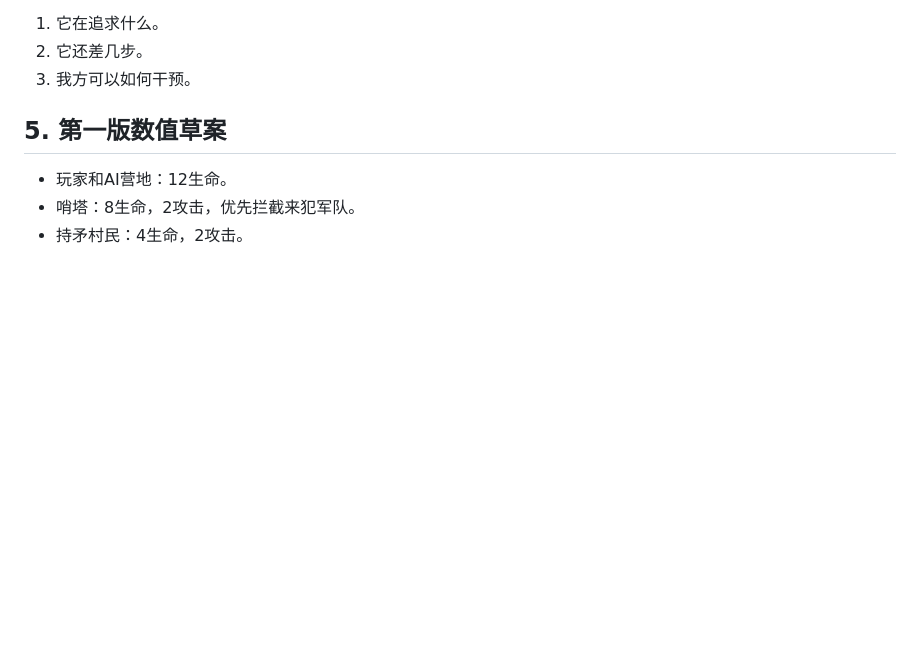
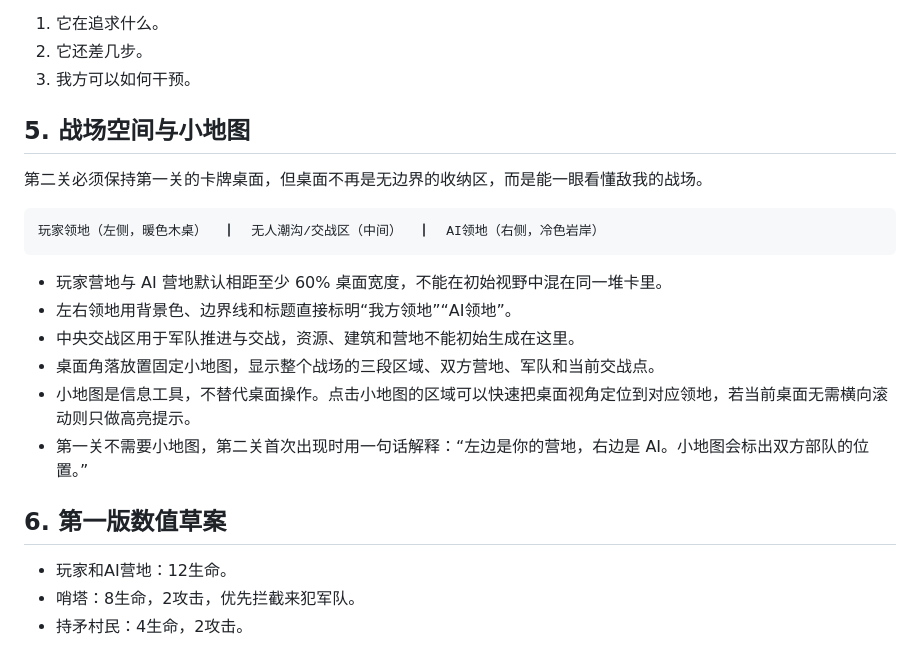
Before and after one commit to ificanli/814demo, a Markdown page: LEVEL2_DESIGN.md, the part around the change. GitHub-like rendering; blank space fills up the shorter version.

Commit message:
Define level two battlefield zones

````diff
--- a/LEVEL2_DESIGN.md
+++ b/LEVEL2_DESIGN.md
@@ -80,7 +80,22 @@ AI 不需要真的拖卡。它只需要让玩家看到：
 2. 它还差几步。
 3. 我方可以如何干预。
 
-## 5. 第一版数值草案
+## 5. 战场空间与小地图
+
+第二关必须保持第一关的卡牌桌面，但桌面不再是无边界的收纳区，而是能一眼看懂敌我的战场。
+
+```text
+玩家领地（左侧，暖色木桌）  ┃  无人潮沟/交战区（中间）  ┃  AI领地（右侧，冷色岩岸）
+```
+
+- 玩家营地与 AI 营地默认相距至少 60% 桌面宽度，不能在初始视野中混在同一堆卡里。
+- 左右领地用背景色、边界线和标题直接标明“我方领地”“AI领地”。
+- 中央交战区用于军队推进与交战，资源、建筑和营地不能初始生成在这里。
+- 桌面角落放置固定小地图，显示整个战场的三段区域、双方营地、军队和当前交战点。
+- 小地图是信息工具，不替代桌面操作。点击小地图的区域可以快速把桌面视角定位到对应领地，若当前桌面无需横向滚动则只做高亮提示。
+- 第一关不需要小地图，第二关首次出现时用一句话解释：“左边是你的营地，右边是 AI。小地图会标出双方部队的位置。”
+
+## 6. 第一版数值草案
 
 - 玩家和AI营地：12生命。
 - 哨塔：8生命，2攻击，优先拦截来犯军队。
````
